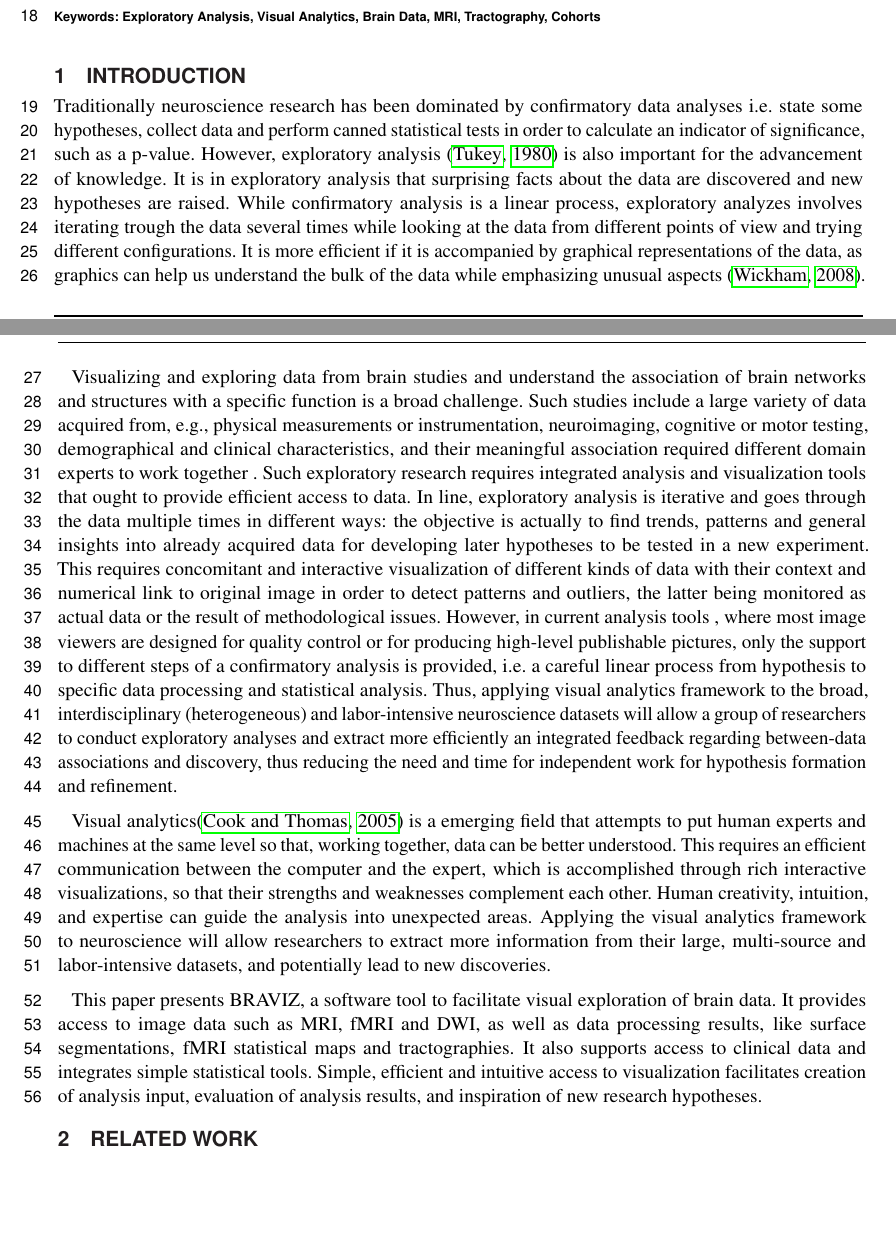
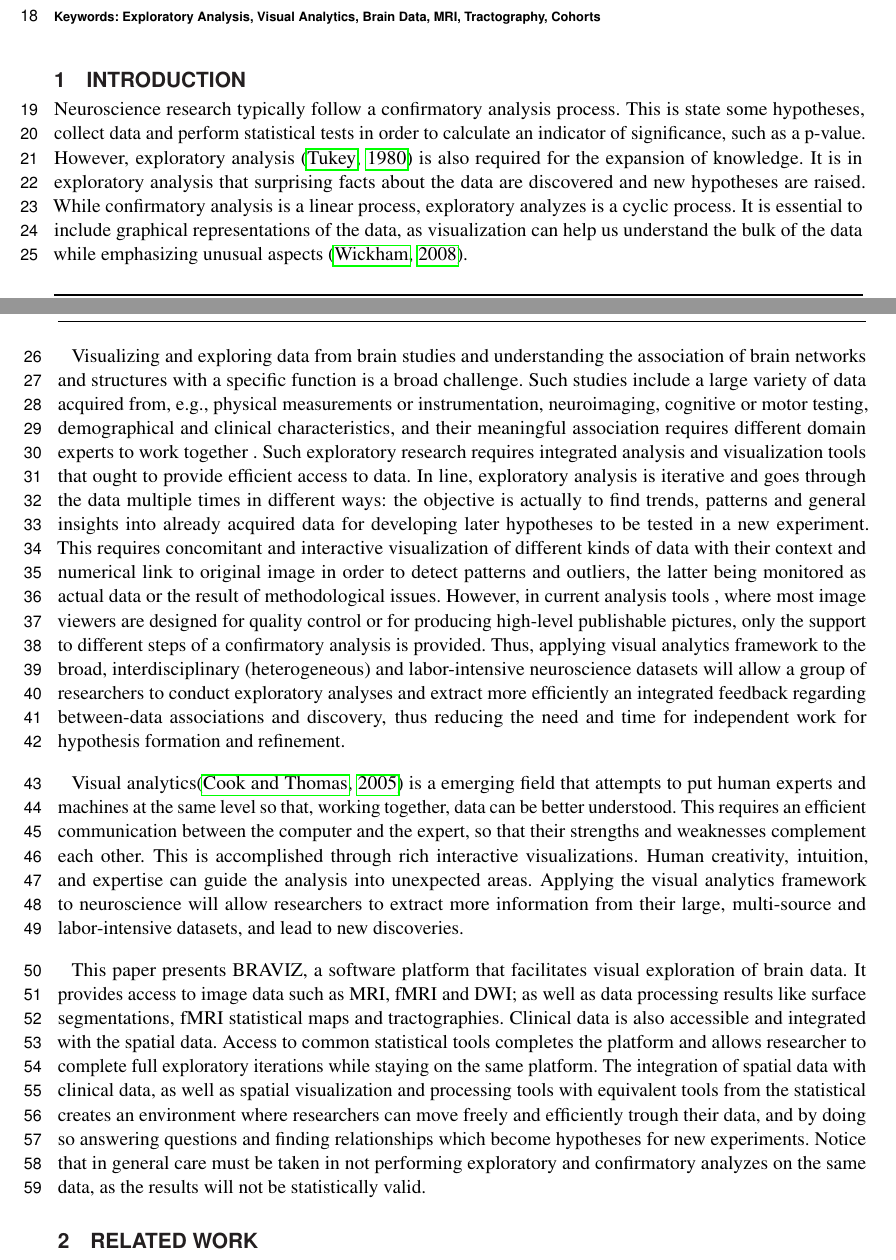
Before and after one commit to diego0020/Braviz_visual_exploratory_analyzis, a LaTeX document (braviz_visual_analysis.tex): two parts of pages 1 and 2 of 15, joined at a grey line, cut so that both start at the same text, the shorter picture padded with empty space. Compiled offline with pdfLaTeX.

Commit message:
more refactoring of the introduction

```diff
--- a/braviz_visual_analysis.tex
+++ b/braviz_visual_analysis.tex
@@ -70,7 +70,7 @@
 \def\Address{$^{1}$ IMAGINE, Universidad de los Andes, Bogotá , Colombia \\
 $^{2}$VRAC, Iowa State University, Ames , IA, Unites States
 \\
-$^{3}$AXE Neurosciences, CHUL, Quebec , QC, Canada  }
+$^{3}$AXE Neurosciences, CHU, Quebec , QC, Canada  }
 % The Corresponding Author should be marked with an asterisk
 % Provide the exact contact address (this time including street name and city zip code) and email of the corresponding author
 \def\corrAuthor{Diego A. Angulo}
@@ -119,15 +119,16 @@ Brain researchers typically deal with large amounts of data from different sourc
 
 \section{Introduction}
 
-Traditionally neuroscience research has been dominated by confirmatory data analyses i.e. state some hypotheses, collect data and perform canned statistical tests in order to calculate an indicator of significance, such as a p-value. However, exploratory analysis \citep{tukey_we_1980} is also important for the advancement of knowledge. It is in exploratory analysis that surprising facts about the data are discovered and new hypotheses are raised. While confirmatory analysis is a linear process, exploratory analyzes involves iterating trough the data several times while looking at the data from different points of view and trying different configurations. It is more efficient if it is accompanied by graphical representations of the data, as graphics can help us understand the bulk of the data while emphasizing unusual aspects \citep{wickham_practical_2008}.
+Neuroscience research typically follow a confirmatory analysis process. This is state some hypotheses, collect data and perform statistical tests in order to calculate an indicator of significance, such as a p-value. However, exploratory analysis \citep{tukey_we_1980} is also required for the expansion of knowledge. It is in exploratory analysis that surprising facts about the data are discovered and new hypotheses are raised. While confirmatory analysis is a linear process, exploratory analyzes is a cyclic process. It is essential to include graphical representations of the data, as visualization can help us understand the bulk of the data while emphasizing unusual aspects \citep{wickham_practical_2008}.
 
-Visualizing and exploring data from brain studies and understand the association of brain networks and structures with a specific function is a broad challenge. Such studies include a large variety of data acquired from, e.g., physical measurements or instrumentation, neuroimaging, cognitive or motor testing, demographical and clinical characteristics, and their meaningful association required different domain experts to work together . Such exploratory research requires integrated analysis and visualization tools that ought to provide efficient access to data. In line, exploratory analysis is iterative and goes through the data multiple times in different ways: the objective is actually to find trends, patterns and general insights into already acquired data for developing later hypotheses to be tested in a new experiment. This requires concomitant and interactive visualization of different kinds of data with their context and numerical link to original image in order to detect patterns and outliers, the latter being monitored as actual data or the result of methodological issues. However, in current analysis tools  , where most image viewers are designed for quality control or for producing high-level publishable pictures, only the support to different steps of a confirmatory analysis is provided, i.e. a careful linear process from hypothesis to specific data processing and statistical analysis. Thus, applying visual analytics framework to the broad, interdisciplinary (heterogeneous) and labor-intensive neuroscience datasets will allow a group of researchers to conduct exploratory analyses and extract more efficiently an integrated feedback regarding between-data associations and discovery, thus reducing the need and time for independent work for hypothesis formation and refinement.
+Visualizing and exploring data from brain studies and understanding the association of brain networks and structures with a specific function is a broad challenge. Such studies include a large variety of data acquired from, e.g., physical measurements or instrumentation, neuroimaging, cognitive or motor testing, demographical and clinical characteristics, and their meaningful association requires different domain experts to work together . Such exploratory research requires integrated analysis and visualization tools that ought to provide efficient access to data. In line, exploratory analysis is iterative and goes through the data multiple times in different ways: the objective is actually to find trends, patterns and general insights into already acquired data for developing later hypotheses to be tested in a new experiment. This requires concomitant and interactive visualization of different kinds of data with their context and numerical link to original image in order to detect patterns and outliers, the latter being monitored as actual data or the result of methodological issues. However, in current analysis tools  , where most image viewers are designed for quality control or for producing high-level publishable pictures, only the support to different steps of a confirmatory analysis is provided. Thus, applying visual analytics framework to the broad, interdisciplinary (heterogeneous) and labor-intensive neuroscience datasets will allow a group of researchers to conduct exploratory analyses and extract more efficiently an integrated feedback regarding between-data associations and discovery, thus reducing the need and time for independent work for hypothesis formation and refinement.
 
-Visual analytics\citep{cook_illuminating_2005} is a emerging field that attempts to put human experts and machines at the same level so that, working together, data can be better understood. This requires an efficient communication between the computer and the expert, which is accomplished through rich interactive visualizations, so that their strengths and weaknesses complement each other. Human creativity, intuition, and expertise can guide the analysis into unexpected areas. Applying the visual analytics framework to neuroscience will allow researchers to extract more information from their large, multi-source and labor-intensive datasets, and potentially lead to new discoveries.
+Visual analytics\citep{cook_illuminating_2005} is a emerging field that attempts to put human experts and machines at the same level so that, working together, data can be better understood. This requires an efficient communication between the computer and the expert, so that their strengths and weaknesses complement each other. This is accomplished through rich interactive visualizations. Human creativity, intuition, and expertise can guide the analysis into unexpected areas. Applying the visual analytics framework to neuroscience will allow researchers to extract more information from their large, multi-source and labor-intensive datasets, and lead to new discoveries.
 
-This paper presents BRAVIZ, a software tool to facilitate visual exploration of brain data. It provides access to image data such as MRI, fMRI and DWI, as well as data processing results, like surface segmentations, fMRI statistical maps and tractographies. It also supports access to clinical data and integrates simple statistical tools.
+This paper presents BRAVIZ, a software platform that facilitates visual exploration of brain data. It provides access to image data such as MRI, fMRI and DWI; as well as data processing results like surface segmentations, fMRI statistical maps and tractographies. Clinical data is also accessible and integrated with the spatial data. Access to common statistical tools completes the platform and allows researcher to complete full exploratory iterations while staying on the same platform. The integration of spatial data with clinical data, as well as spatial visualization and processing tools with equivalent tools from the statistical creates an environment where researchers can move freely and efficiently trough their data, and by doing so answering questions and finding relationships which become hypotheses for new experiments. Notice that in general care must be taken in not performing exploratory and confirmatory analyzes on the same data, as the results will not be statistically valid.
+
 %In contrast to the conventional workflow that introduces visualization only at the end of the analysis, BRAVIZ positions interactive visualization at the core of exploratory research.
-Simple, efficient and intuitive access to visualization facilitates creation of analysis input, evaluation of analysis results, and inspiration of new research hypotheses.
+%Simple, efficient and intuitive access to visualization facilitates creation of analysis input, evaluation of analysis results, and inspiration of new research hypotheses.
 %A main objective of the project is fostering collaboration between experts, especially inside teams including multiple specialties.
 
 
```
